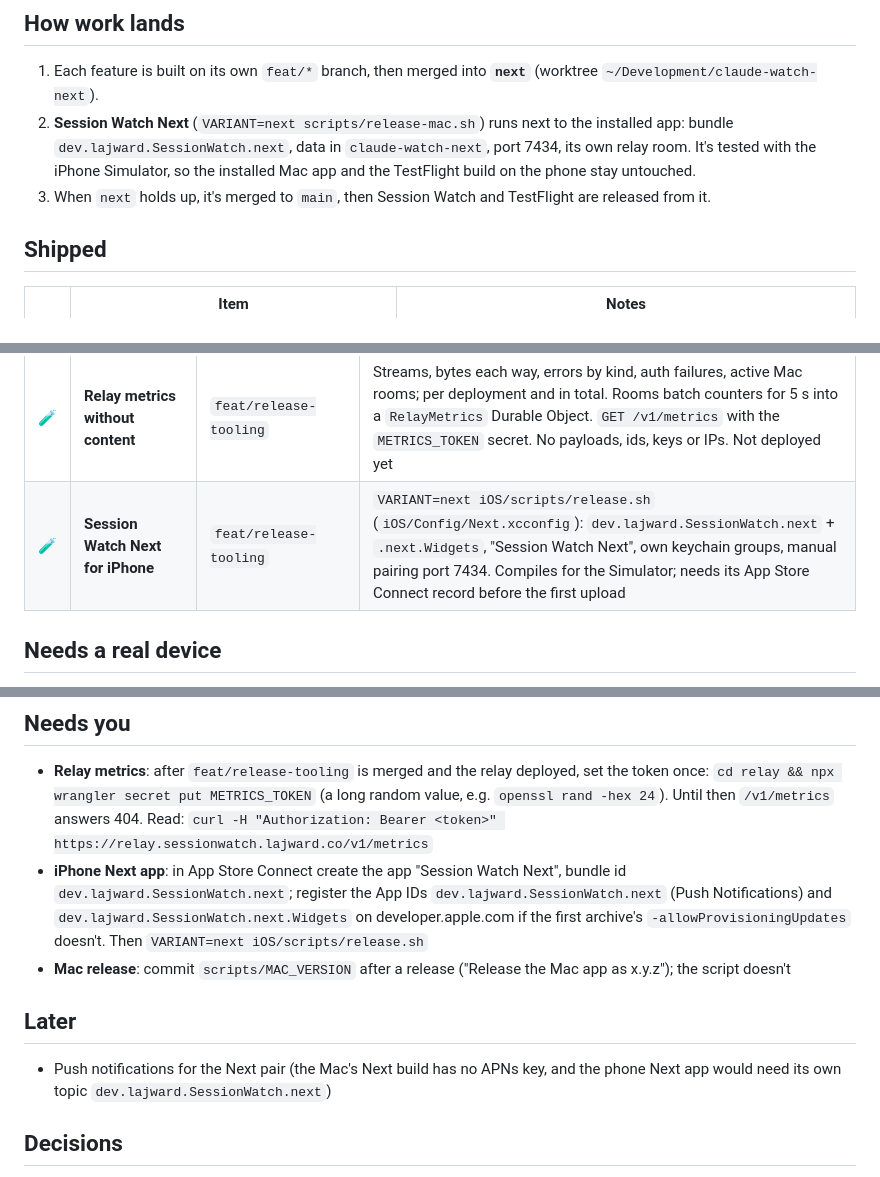
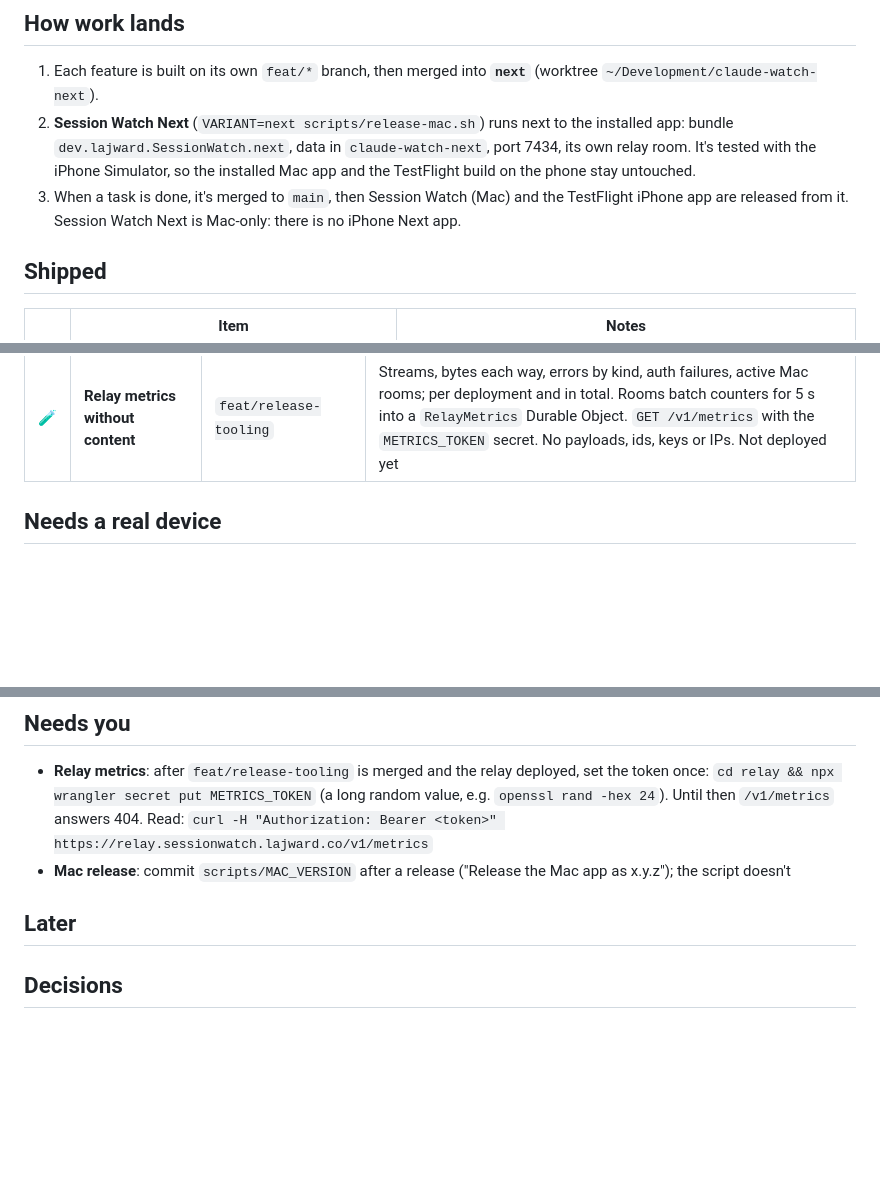
Before and after one commit to rashid2003/claude-watch, a Markdown page: docs/ROADMAP.md, 3 parts joined by grey strips. Rendered like a GitHub page; blank space fills up the shorter version.

Commit message:
Roadmap: Session Watch Next is Mac-only
Co-Authored-By: Claude Opus 5.5 <noreply@anthropic.com>

```diff
--- a/docs/ROADMAP.md
+++ b/docs/ROADMAP.md
@@ -9,7 +9,7 @@ Last updated: 2026-10-09.
 
 1. Each feature is built on its own `feat/*` branch, then merged into **`next`** (worktree `~/Development/claude-watch-next`).
 2. **Session Watch Next** (`VARIANT=next scripts/release-mac.sh`) runs next to the installed app: bundle `dev.lajward.SessionWatch.next`, data in `claude-watch-next`, port 7434, its own relay room. It's tested with the iPhone Simulator, so the installed Mac app and the TestFlight build on the phone stay untouched.
-3. When `next` holds up, it's merged to `main`, then Session Watch and TestFlight are released from it.
+3. When a task is done, it's merged to `main`, then Session Watch (Mac) and the TestFlight iPhone app are released from it. Session Watch Next is Mac-only: there is no iPhone Next app.
 
 ## Shipped
 
@@ -40,7 +40,6 @@ Last updated: 2026-10-09.
 | 🧪 | **Live Activity goes offline when the Mac sleeps or quits** | `feat/devices-offline` | On `willSleep` and on quit the Mac sends one priority-10 update with `offline: "sleep"/"quit"`, `connected: false` and a stale date of now (so older widget builds show offline too), waiting up to 2 s. Nothing more until `didWake`, when the next snapshot goes out at once. Says "Mac asleep" / "Mac app quit". A push that never left the Mac is retried on the next snapshot |
 | 🧪 | **Mac release script bumps the version** | `feat/release-tooling` | `scripts/MAC_VERSION` holds the last release. Default bumps the patch; `BUMP=minor\|major\|none` or `VERSION=x.y.z`. Written only after notarization succeeds, never for `VARIANT=next`. `DRY_RUN=1` prints the version and stops. No commits or tags |
 | 🧪 | **Relay metrics without content** | `feat/release-tooling` | Streams, bytes each way, errors by kind, auth failures, active Mac rooms; per deployment and in total. Rooms batch counters for 5 s into a `RelayMetrics` Durable Object. `GET /v1/metrics` with the `METRICS_TOKEN` secret. No payloads, ids, keys or IPs. Not deployed yet |
-| 🧪 | **Session Watch Next for iPhone** | `feat/release-tooling` | `VARIANT=next iOS/scripts/release.sh` (`iOS/Config/Next.xcconfig`): `dev.lajward.SessionWatch.next` + `.next.Widgets`, "Session Watch Next", own keychain groups, manual pairing port 7434. Compiles for the Simulator; needs its App Store Connect record before the first upload |
 
 ## Needs a real device
 
@@ -56,12 +55,10 @@ Last updated: 2026-10-09.
 ## Needs you
 
 - **Relay metrics**: after `feat/release-tooling` is merged and the relay deployed, set the token once: `cd relay && npx wrangler secret put METRICS_TOKEN` (a long random value, e.g. `openssl rand -hex 24`). Until then `/v1/metrics` answers 404. Read: `curl -H "Authorization: Bearer <token>" https://relay.sessionwatch.lajward.co/v1/metrics`
-- **iPhone Next app**: in App Store Connect create the app "Session Watch Next", bundle id `dev.lajward.SessionWatch.next`; register the App IDs `dev.lajward.SessionWatch.next` (Push Notifications) and `dev.lajward.SessionWatch.next.Widgets` on developer.apple.com if the first archive's `-allowProvisioningUpdates` doesn't. Then `VARIANT=next iOS/scripts/release.sh`
 - **Mac release**: commit `scripts/MAC_VERSION` after a release ("Release the Mac app as x.y.z"); the script doesn't
 
 ## Later
 
-- Push notifications for the Next pair (the Mac's Next build has no APNs key, and the phone Next app would need its own topic `dev.lajward.SessionWatch.next`)
 
 ## Decisions
 
```
